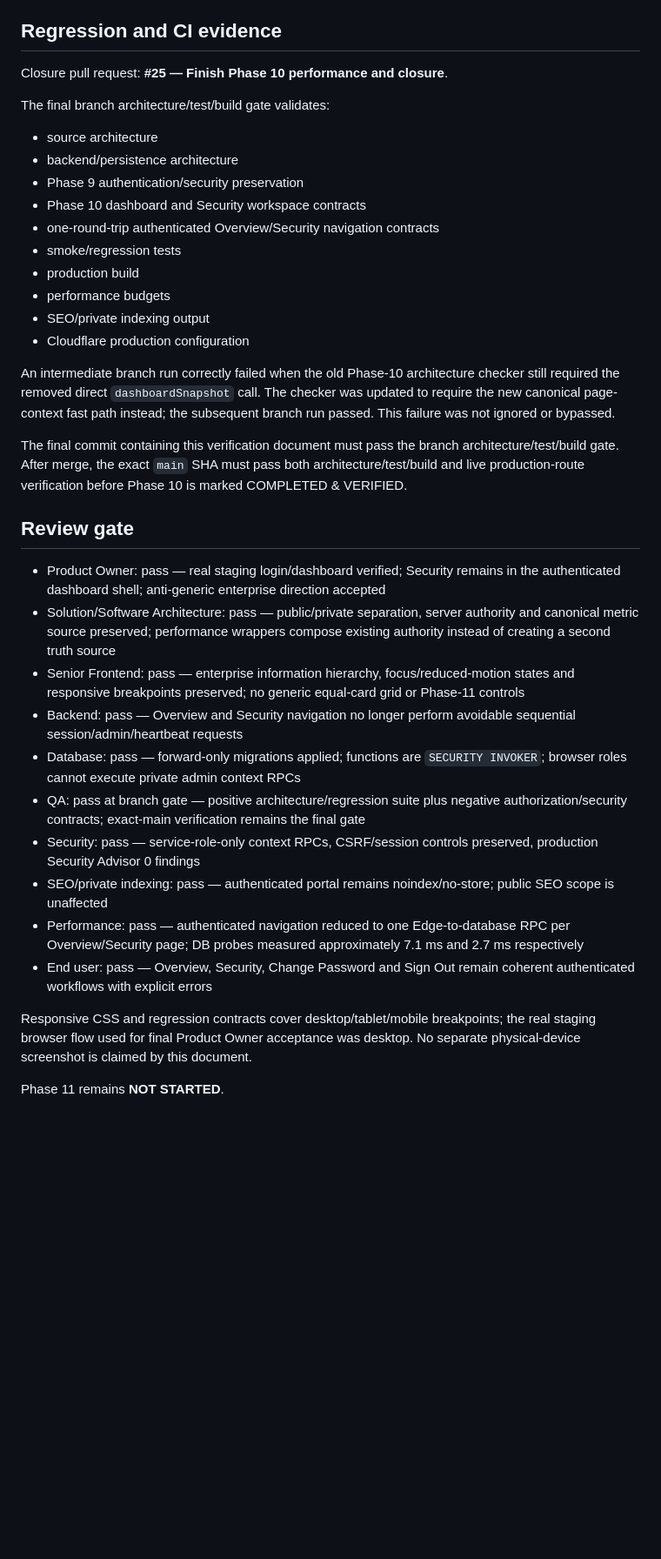
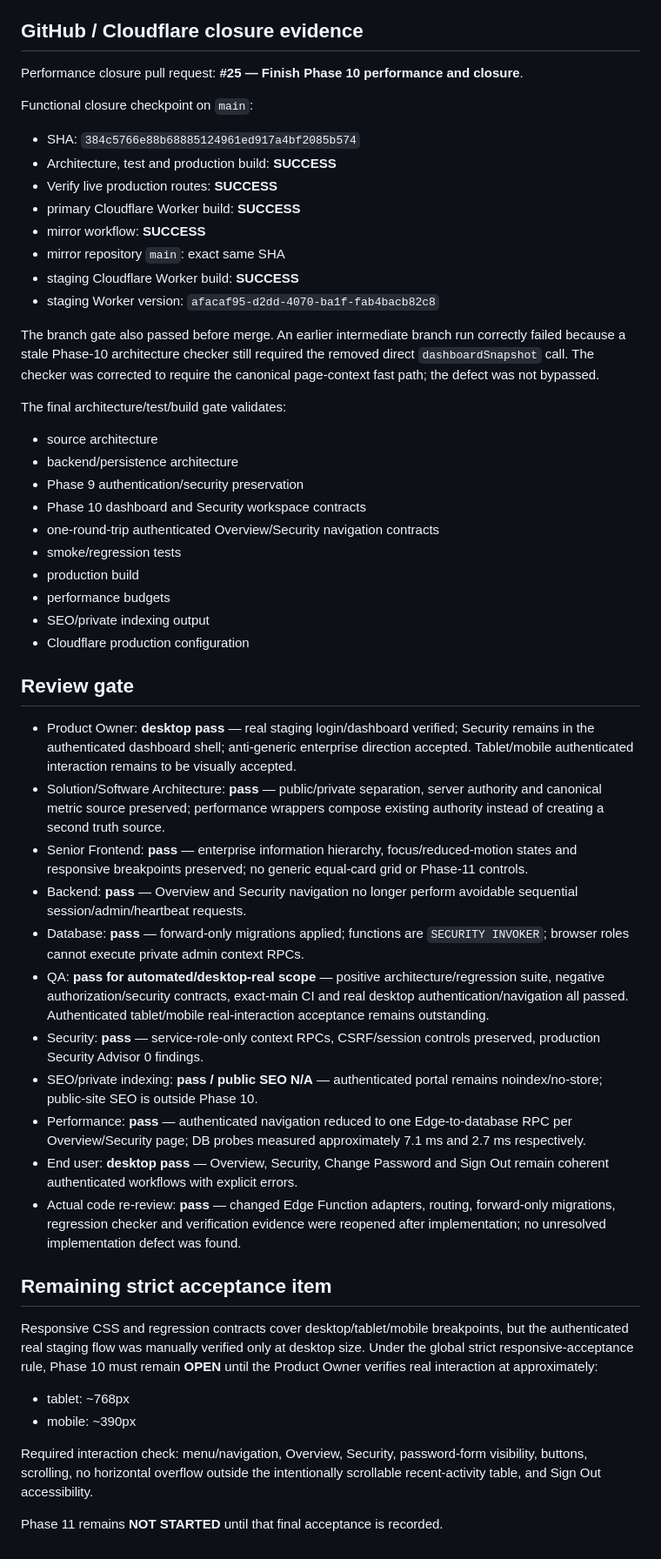
Before and after one commit to RCITCS/RC_IT_CONSULTING_SERVICES, a Markdown page: docs/PHASE_10_VERIFICATION.md, the part around one of its changes. Shown at 87% size. GitHub-like rendering; blank space fills up the shorter version.

Commit message:
Record Phase 10 exact-main closure evidence

```diff
--- a/docs/PHASE_10_VERIFICATION.md
+++ b/docs/PHASE_10_VERIFICATION.md
@@ -114,11 +114,24 @@ Edge Function:
 - JWT gateway verification: false by design; the function uses the existing custom secure cookie/session authorization layer
 - health design marker: `phase10-enterprise-workspace`
 
-## Regression and CI evidence
+## GitHub / Cloudflare closure evidence
 
-Closure pull request: **#25 — Finish Phase 10 performance and closure**.
+Performance closure pull request: **#25 — Finish Phase 10 performance and closure**.
 
-The final branch architecture/test/build gate validates:
+Functional closure checkpoint on `main`:
+
+- SHA: `384c5766e88b68885124961ed917a4bf2085b574`
+- Architecture, test and production build: **SUCCESS**
+- Verify live production routes: **SUCCESS**
+- primary Cloudflare Worker build: **SUCCESS**
+- mirror workflow: **SUCCESS**
+- mirror repository `main`: exact same SHA
+- staging Cloudflare Worker build: **SUCCESS**
+- staging Worker version: `afacaf95-d2dd-4070-ba1f-fab4bacb82c8`
+
+The branch gate also passed before merge. An earlier intermediate branch run correctly failed because a stale Phase-10 architecture checker still required the removed direct `dashboardSnapshot` call. The checker was corrected to require the canonical page-context fast path; the defect was not bypassed.
+
+The final architecture/test/build gate validates:
 
 - source architecture
 - backend/persistence architecture
@@ -131,23 +144,27 @@ The final branch architecture/test/build gate validates:
 - SEO/private indexing output
 - Cloudflare production configuration
 
-An intermediate branch run correctly failed when the old Phase-10 architecture checker still required the removed direct `dashboardSnapshot` call. The checker was updated to require the new canonical page-context fast path instead; the subsequent branch run passed. This failure was not ignored or bypassed.
-
-The final commit containing this verification document must pass the branch architecture/test/build gate. After merge, the exact `main` SHA must pass both architecture/test/build and live production-route verification before Phase 10 is marked COMPLETED & VERIFIED.
-
 ## Review gate
 
-- Product Owner: pass — real staging login/dashboard verified; Security remains in the authenticated dashboard shell; anti-generic enterprise direction accepted
-- Solution/Software Architecture: pass — public/private separation, server authority and canonical metric source preserved; performance wrappers compose existing authority instead of creating a second truth source
-- Senior Frontend: pass — enterprise information hierarchy, focus/reduced-motion states and responsive breakpoints preserved; no generic equal-card grid or Phase-11 controls
-- Backend: pass — Overview and Security navigation no longer perform avoidable sequential session/admin/heartbeat requests
-- Database: pass — forward-only migrations applied; functions are `SECURITY INVOKER`; browser roles cannot execute private admin context RPCs
-- QA: pass at branch gate — positive architecture/regression suite plus negative authorization/security contracts; exact-main verification remains the final gate
-- Security: pass — service-role-only context RPCs, CSRF/session controls preserved, production Security Advisor 0 findings
-- SEO/private indexing: pass — authenticated portal remains noindex/no-store; public SEO scope is unaffected
-- Performance: pass — authenticated navigation reduced to one Edge-to-database RPC per Overview/Security page; DB probes measured approximately 7.1 ms and 2.7 ms respectively
-- End user: pass — Overview, Security, Change Password and Sign Out remain coherent authenticated workflows with explicit errors
+- Product Owner: **desktop pass** — real staging login/dashboard verified; Security remains in the authenticated dashboard shell; anti-generic enterprise direction accepted. Tablet/mobile authenticated interaction remains to be visually accepted.
+- Solution/Software Architecture: **pass** — public/private separation, server authority and canonical metric source preserved; performance wrappers compose existing authority instead of creating a second truth source.
+- Senior Frontend: **pass** — enterprise information hierarchy, focus/reduced-motion states and responsive breakpoints preserved; no generic equal-card grid or Phase-11 controls.
+- Backend: **pass** — Overview and Security navigation no longer perform avoidable sequential session/admin/heartbeat requests.
+- Database: **pass** — forward-only migrations applied; functions are `SECURITY INVOKER`; browser roles cannot execute private admin context RPCs.
+- QA: **pass for automated/desktop-real scope** — positive architecture/regression suite, negative authorization/security contracts, exact-main CI and real desktop authentication/navigation all passed. Authenticated tablet/mobile real-interaction acceptance remains outstanding.
+- Security: **pass** — service-role-only context RPCs, CSRF/session controls preserved, production Security Advisor 0 findings.
+- SEO/private indexing: **pass / public SEO N/A** — authenticated portal remains noindex/no-store; public-site SEO is outside Phase 10.
+- Performance: **pass** — authenticated navigation reduced to one Edge-to-database RPC per Overview/Security page; DB probes measured approximately 7.1 ms and 2.7 ms respectively.
+- End user: **desktop pass** — Overview, Security, Change Password and Sign Out remain coherent authenticated workflows with explicit errors.
+- Actual code re-review: **pass** — changed Edge Function adapters, routing, forward-only migrations, regression checker and verification evidence were reopened after implementation; no unresolved implementation defect was found.
 
-Responsive CSS and regression contracts cover desktop/tablet/mobile breakpoints; the real staging browser flow used for final Product Owner acceptance was desktop. No separate physical-device screenshot is claimed by this document.
+## Remaining strict acceptance item
 
-Phase 11 remains **NOT STARTED**.
+Responsive CSS and regression contracts cover desktop/tablet/mobile breakpoints, but the authenticated real staging flow was manually verified only at desktop size. Under the global strict responsive-acceptance rule, Phase 10 must remain **OPEN** until the Product Owner verifies real interaction at approximately:
+
+- tablet: ~768px
+- mobile: ~390px
+
+Required interaction check: menu/navigation, Overview, Security, password-form visibility, buttons, scrolling, no horizontal overflow outside the intentionally scrollable recent-activity table, and Sign Out accessibility.
+
+Phase 11 remains **NOT STARTED** until that final acceptance is recorded.
```
Also changed, not shown: other parts of docs/PHASE_10_VERIFICATION.md (+6 -6 lines).
